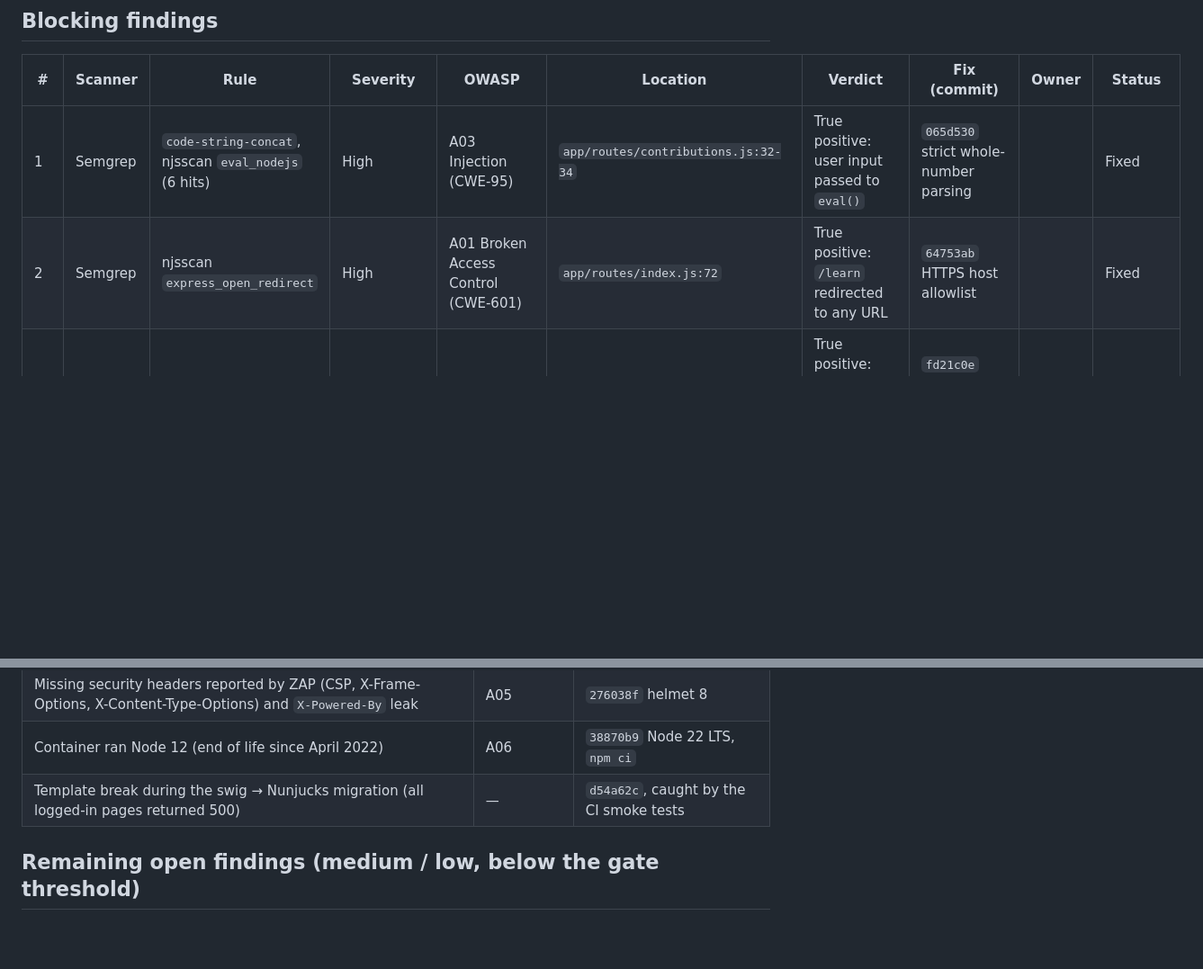
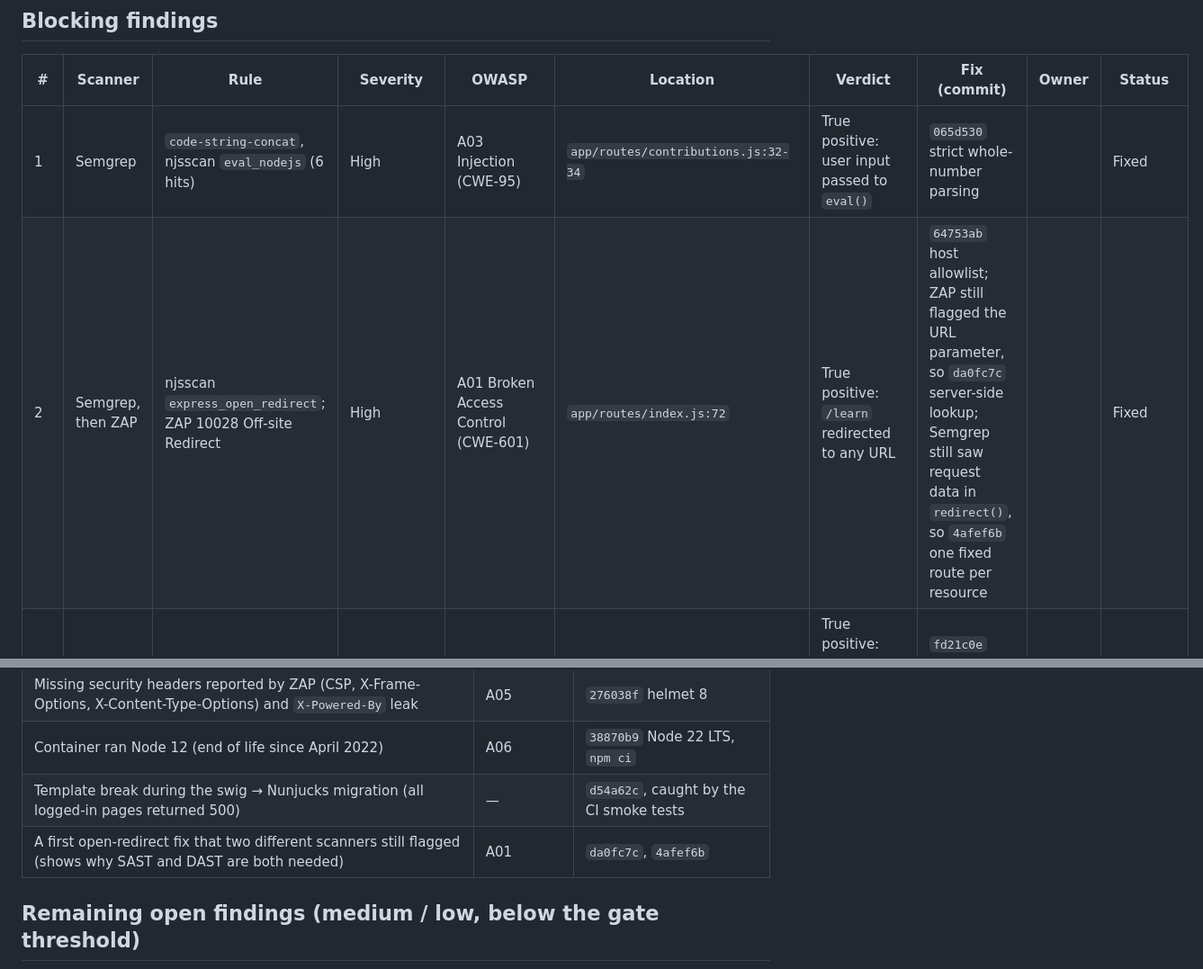
Before and after one commit to ketanabhishek8/DevSecOps-pipeline-on-OWASP-NodeGoat, a Markdown page: docs/findings-log.md, 2 parts joined by grey strips. Shown at 90% size. GitHub-like rendering; blank space fills up the shorter version.

Commit message:
docs: record the three-step open redirect fix in the findings log

```diff
--- a/docs/findings-log.md
+++ b/docs/findings-log.md
@@ -20,7 +20,7 @@ Copy scanner, rule, severity and location from the combined report (Actions run
 | # | Scanner | Rule | Severity | OWASP | Location | Verdict | Fix (commit) | Owner | Status |
 | --- | --- | --- | --- | --- | --- | --- | --- | --- | --- |
 | 1 | Semgrep | `code-string-concat`, njsscan `eval_nodejs` (6 hits) | High | A03 Injection (CWE-95) | `app/routes/contributions.js:32-34` | True positive: user input passed to `eval()` | `065d530` strict whole-number parsing | | Fixed |
-| 2 | Semgrep | njsscan `express_open_redirect` | High | A01 Broken Access Control (CWE-601) | `app/routes/index.js:72` | True positive: `/learn` redirected to any URL | `64753ab` HTTPS host allowlist | | Fixed |
+| 2 | Semgrep, then ZAP | njsscan `express_open_redirect`; ZAP 10028 Off-site Redirect | High | A01 Broken Access Control (CWE-601) | `app/routes/index.js:72` | True positive: `/learn` redirected to any URL | `64753ab` host allowlist; ZAP still flagged the URL parameter, so `da0fc7c` server-side lookup; Semgrep still saw request data in `redirect()`, so `4afef6b` one fixed route per resource | | Fixed |
 | 3 | Semgrep | njsscan `node_ssrf` | High | A10 SSRF (CWE-918) | `app/routes/research.js:15` | True positive: server fetched a client-supplied URL | `fd21c0e` fixed base URL + symbol validation | | Fixed |
 | 4 | Semgrep | njsscan `node_password` (2 hits) | High | A07 (CWE-798) | `app/routes/session.js:61, 172` | False positive: error-message strings | `0404280` accepted with reason, review 2027-04-01 | | Accepted |
 | 5 | gitleaks | `private-key` | High | A07 (CWE-798) | `app/artifacts/cert/server.key` | True positive: unused key committed | `371617a` key pair deleted, HTTPS reads paths from env | | Fixed |
@@ -40,6 +40,7 @@ Copy scanner, rule, severity and location from the combined report (Actions run
 | Missing security headers reported by ZAP (CSP, X-Frame-Options, X-Content-Type-Options) and `X-Powered-By` leak | A05 | `276038f` helmet 8 |
 | Container ran Node 12 (end of life since April 2022) | A06 | `38870b9` Node 22 LTS, `npm ci` |
 | Template break during the swig → Nunjucks migration (all logged-in pages returned 500) | — | `d54a62c`, caught by the CI smoke tests |
+| A first open-redirect fix that two different scanners still flagged (shows why SAST and DAST are both needed) | A01 | `da0fc7c`, `4afef6b` |
 
 ## Remaining open findings (medium / low, below the gate threshold)
 
```
